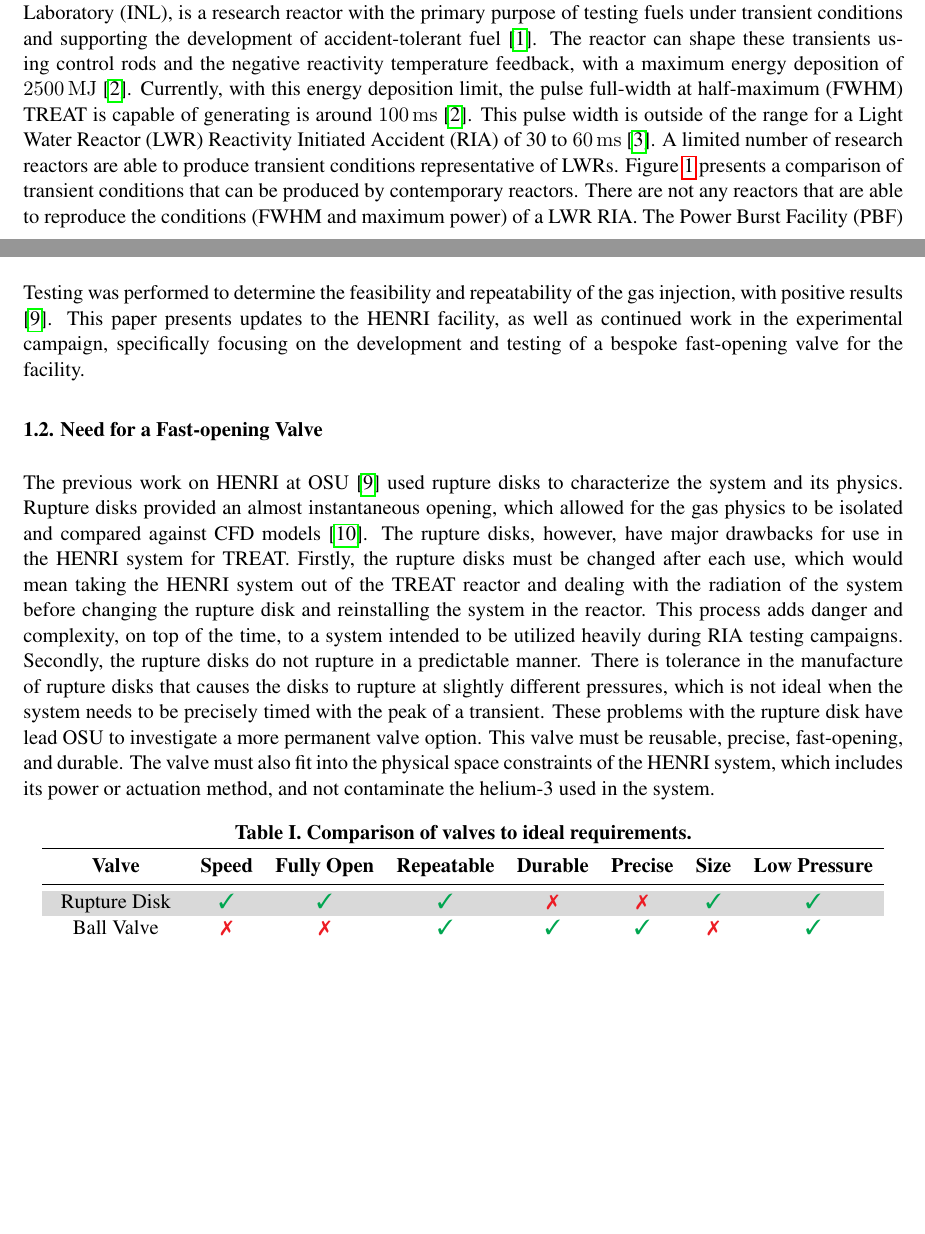
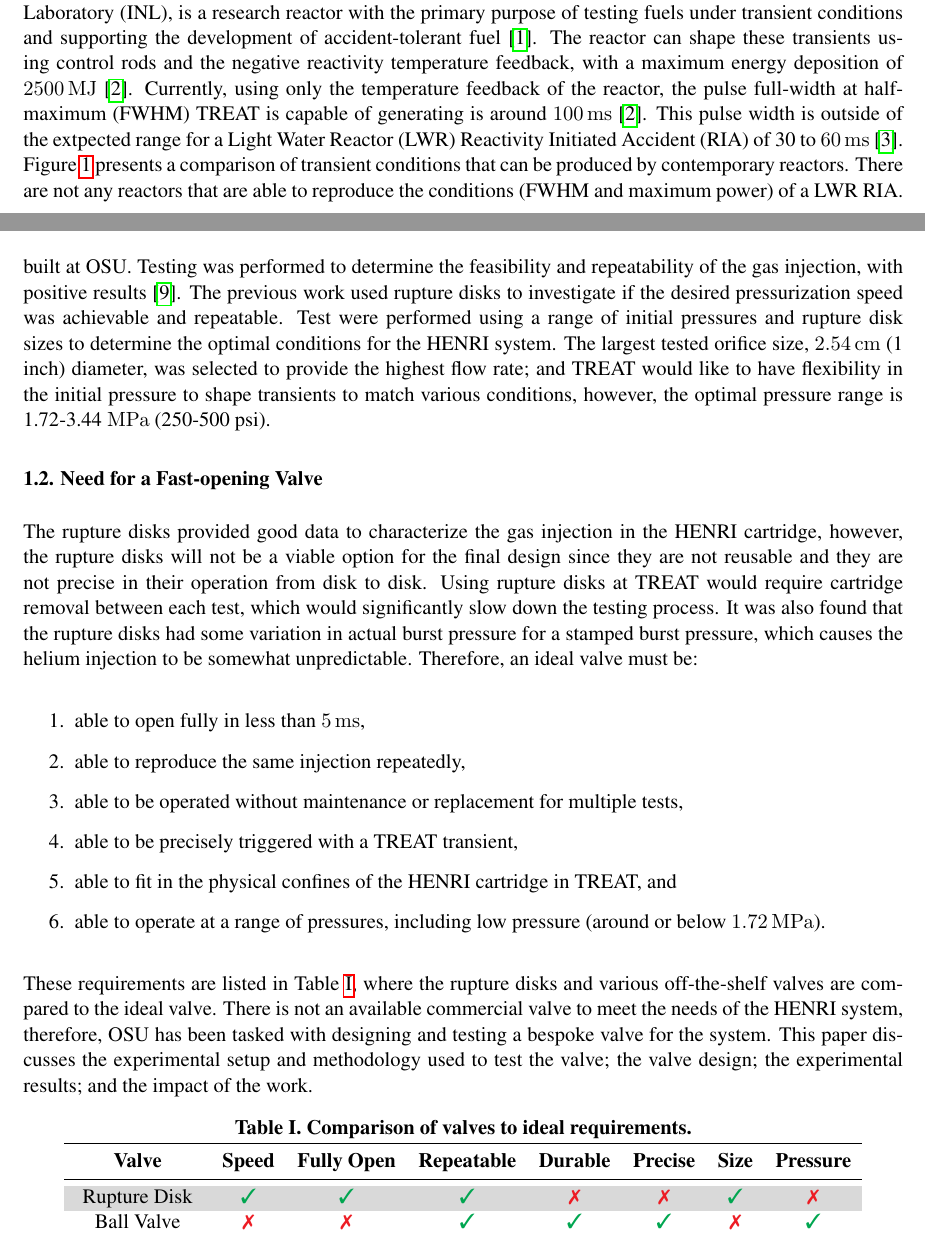
Before and after one commit to warrenau/HENRI-NURETH-19, a LaTeX document (main.tex, which reads intro/intro.tex, intro/tab/ValveCompTab.tex): two parts of pages 1 and 3 of 13 before the commit and two parts of pages 1 and 3 of 12 after it, joined at a grey line, cut so that both start at the same text, the shorter picture padded with empty space. Compiled offline with pdfLaTeX.

Commit message:
revised intro according to Dr. Mignot's comments; added a list of requirements for the valve and discussed why rupture disks and commercial valves do not work; made a note about possibly switching the design and experiment facility/methodology sections -- AMW

```diff
--- a/intro/intro.tex
+++ b/intro/intro.tex
@@ -3,7 +3,7 @@ This section presents the background and motivations for the HENRI project, as w
 
 \subsection{HENRI Background} \label{ss:henri background}
 % start with introduction / motivations of entire HENRI project
-The Transient Reactor Test (TREAT) facility, located at the Materials and Fuels Complex at Idaho National Laboratory (INL), is a research reactor with the primary purpose of testing fuels under transient conditions and supporting the development of accident-tolerant fuel \cite{CINBIZ2017}. The reactor can shape these transients using control rods and the negative reactivity temperature feedback, with a maximum energy deposition of \SI{2500}{\mega\joule} \cite{Holschuh2019}. Currently, with this energy deposition limit, the pulse full-width at half-maximum (FWHM) TREAT is capable of generating is around \SI{100}{\milli\second} \cite{Holschuh2019}. This pulse width is outside of the range for a Light Water Reactor (LWR) Reactivity Initiated Accident (RIA) of 30 to \SI{60}{\milli\second} \cite{NEA2010}. A limited number of research reactors are able to produce transient conditions representative of LWRs. \Cref{fig:trans comp} presents a comparison of transient conditions that can be produced by contemporary reactors. There are not any reactors that are able to reproduce the conditions (FWHM and maximum power) of a LWR RIA. The Power Burst Facility (PBF) is the closest to matching the conditions of an LWR RIA, however it has been decommissioned and cannot be used. Using its control rods, TREAT can decrease its transient FWHM down to \SI{89}{\milli\second} \cite{NEA2010}, shown as a red dashed line in \Cref{fig:trans comp}. A further reduction in FWHM would bring TREAT near BWR conditions.
+The Transient Reactor Test (TREAT) facility, located at the Materials and Fuels Complex at Idaho National Laboratory (INL), is a research reactor with the primary purpose of testing fuels under transient conditions and supporting the development of accident-tolerant fuel \cite{CINBIZ2017}. The reactor can shape these transients using control rods and the negative reactivity temperature feedback, with a maximum energy deposition of \SI{2500}{\mega\joule} \cite{Holschuh2019}. Currently, using only the temperature feedback of the reactor, the pulse full-width at half-maximum (FWHM) TREAT is capable of generating is around \SI{100}{\milli\second} \cite{Holschuh2019}. This pulse width is outside of the extpected range for a Light Water Reactor (LWR) Reactivity Initiated Accident (RIA) of 30 to \SI{60}{\milli\second} \cite{NEA2010}. \Cref{fig:trans comp} presents a comparison of transient conditions that can be produced by contemporary reactors. There are not any reactors that are able to reproduce the conditions (FWHM and maximum power) of a LWR RIA. Using its control rods, TREAT can decrease its transient FWHM down to \SI{89}{\milli\second} \cite{NEA2010}, shown as a red dashed line in \Cref{fig:trans comp}. A further reduction in FWHM would bring TREAT near BWR conditions.
 
 
 
@@ -24,12 +24,23 @@ Helium-3 has been used for a similar purpose at the CABRI reactor in Cadarache,
 
-Initial calculations for the TREAT facility showed that a helium-3 pressure of \SI{1.72}{\mega\pascal} (\SI{250}{psi}) in a cartridge volume of \SI{1167}{\centi\meter^3} would be sufficient to reach the desired negative reactivity of -5\% $\Delta k/k$. This pressure corresponds to an atomic density of \SI{3.35e20}{atoms\per\centi\meter^3}. For a pulse to be clipped properly, it is estimated that the helium-3 must be injected in \SI{5}{\milli\second} \cite{BESS2019}. Oregon State University (OSU) was tasked to model, design, and test an out-of-pile prototype cartridge to assess the feasibility and repeatability of the physical process; and identify and solve any engineering issues associated with the device. The experimental Helium-3 Negative Reactivity Insertion (HENRI) facility was designed and built at OSU. Testing was performed to determine the feasibility and repeatability of the gas injection, with positive results \cite{HeNURETH}. This paper presents updates to the HENRI facility, as well as continued work in the experimental campaign, specifically focusing on the development and testing of a bespoke fast-opening valve for the facility.
+Initial calculations for the TREAT facility showed that a helium-3 pressure of \SI{1.72}{\mega\pascal} (\SI{250}{psi}) in four (4) cartridges, each with a volume of \SI{1167}{\centi\meter^3} would be sufficient to reach the desired negative reactivity of -5\% $\Delta k/k$. This pressure corresponds to an atomic density of \SI{3.35e20}{atoms\per\centi\meter^3}. For a pulse to be clipped properly, it is estimated that the helium-3 must be injected in \SI{5}{\milli\second} \cite{BESS2019}. Oregon State University (OSU) was tasked to model, design, and test an out-of-pile prototype cartridge to assess the feasibility and repeatability of the physical process; and identify and solve any engineering issues associated with the device. The experimental Helium-3 Negative Reactivity Insertion (HENRI) facility was designed and built at OSU. Testing was performed to determine the feasibility and repeatability of the gas injection, with positive results \cite{HeNURETH}. The previous work used rupture disks to investigate if the desired pressurization speed was achievable and repeatable. Test were performed using a range of initial pressures and rupture disk sizes to determine the optimal conditions for the HENRI system. The largest tested orifice size, \SI{2.54}{\centi\meter} (1 inch) diameter, was selected to provide the highest flow rate; and TREAT would like to have flexibility in the initial pressure to shape transients to match various conditions, however, the optimal pressure range is 1.72-3.44 \si{\mega\pascal} (250-500 psi).
 
 
 
 % describe the need for a new fast-opening valve -- should this be its own section?
 \subsection{Need for a Fast-opening Valve} \label{ss:need for valve}
 
-The previous work on HENRI at OSU \cite{HeNURETH} used rupture disks to characterize the system and its physics. Rupture disks provided an almost instantaneous opening, which allowed for the gas physics to be isolated and compared against CFD models \cite{CFDNureth}. The rupture disks, however, have major drawbacks for use in the HENRI system for TREAT. Firstly, the rupture disks must be changed after each use, which would mean taking the HENRI system out of the TREAT reactor and dealing with the radiation of the system before changing the rupture disk and reinstalling the system in the reactor. This process adds danger and complexity, on top of the time, to a system intended to be utilized heavily during RIA testing campaigns. Secondly, the rupture disks do not rupture in a predictable manner. There is tolerance in the manufacture of rupture disks that causes the disks to rupture at slightly different pressures, which is not ideal when the system needs to be precisely timed with the peak of a transient. These problems with the rupture disk have lead OSU to investigate a more permanent valve option. This valve must be reusable, precise, fast-opening, and durable. The valve must also fit into the physical space constraints of the HENRI system, which includes its power or actuation method, and not contaminate the helium-3 used in the system.
+% The previous work on HENRI at OSU \cite{HeNURETH} used rupture disks to characterize the system and its physics. Rupture disks provided an almost instantaneous opening, which allowed for the gas physics to be isolated and compared against CFD models \cite{CFDNureth}. The rupture disks, however, have major drawbacks for use in the HENRI system for TREAT. Firstly, the rupture disks must be changed after each use, which would mean taking the HENRI system out of the TREAT reactor and dealing with the radiation of the system before changing the rupture disk and reinstalling the system in the reactor. This process adds danger and complexity, on top of the time, to a system intended to be utilized heavily during RIA testing campaigns. Secondly, the rupture disks do not rupture in a predictable manner. There is tolerance in the manufacture of rupture disks that causes the disks to rupture at slightly different pressures, which is not ideal when the system needs to be precisely timed with the peak of a transient. These problems with the rupture disk have lead OSU to investigate a more permanent valve option. This valve must be reusable, precise, fast-opening, and durable. The valve must also fit into the physical space constraints of the HENRI system, which includes its power or actuation method, and not contaminate the helium-3 used in the system.
 
+The rupture disks provided good data to characterize the gas injection in the HENRI cartridge, however, the rupture disks will not be a viable option for the final design since they are not reusable and they are not precise in their operation from disk to disk. Using rupture disks at TREAT would require cartridge removal between each test, which would significantly slow down the testing process. It was also found that the rupture disks had some variation in actual burst pressure for a stamped burst pressure, which causes the helium injection to be somewhat unpredictable. Therefore, an ideal valve must be:
+\begin{enumerate}
+    \item able to open fully in less than \SI{5}{\milli\second},
+    \item able to reproduce the same injection repeatedly,
+    \item able to be operated without maintenance or replacement for multiple tests,
+    \item able to be precisely triggered with a TREAT transient,
+    \item able to fit in the physical confines of the HENRI cartridge in TREAT, and
+    \item able to operate at a range of pressures, including low pressure (around or below \SI{1.72}{\mega\pascal}).
+\end{enumerate}
+
+These requirements are listed in \Cref{tab:valve comp}, where the rupture disks and various off-the-shelf valves are compared to the ideal valve. There is not an available commercial valve to meet the needs of the HENRI system, therefore, OSU has been tasked with designing and testing a bespoke valve for the system. This paper discusses the experimental setup and methodology used to test the valve; the valve design; the experimental results; and the impact of the work.
 
 \input{intro/tab/ValveCompTab}
--- a/intro/tab/ValveCompTab.tex
+++ b/intro/tab/ValveCompTab.tex
@@ -4,9 +4,9 @@
   \caption{Comparison of valves to ideal requirements.}
     \begin{tabular}{cccccccc}
     \toprule
-    \textbf{Valve} & \textbf{Speed} & \textbf{Fully Open} & \textbf{Repeatable} & \textbf{Durable} & \textbf{Precise} & \textbf{Size} & \textbf{Low Pressure} \\
+    \textbf{Valve} & \textbf{Speed} & \textbf{Fully Open} & \textbf{Repeatable} & \textbf{Durable} & \textbf{Precise} & \textbf{Size} & \textbf{Pressure} \\
     \midrule
-    \rowcolor[rgb]{ .851,  .851,  .851} Rupture Disk & \cmark   & \cmark   & \cmark   & \xmark    & \xmark    & \cmark   & \cmark \\
+    \rowcolor[rgb]{ .851,  .851,  .851} Rupture Disk & \cmark   & \cmark   & \cmark   & \xmark    & \xmark    & \cmark   & \xmark \\
     Ball Valve & \xmark    & \xmark    & \cmark   & \cmark   & \cmark   & \xmark    & \cmark \\
     \rowcolor[rgb]{ .851,  .851,  .851} Needle Valve & \xmark    & \xmark    & \cmark   & \cmark   & \cmark   & \xmark    & \cmark \\
     Solenoid Valve & \cmark   & \cmark   & \cmark   & \cmark   & \cmark   & \xmark    & \cmark \\
```
Also changed, not shown: intro/intro.tex (2 more changed lines).
